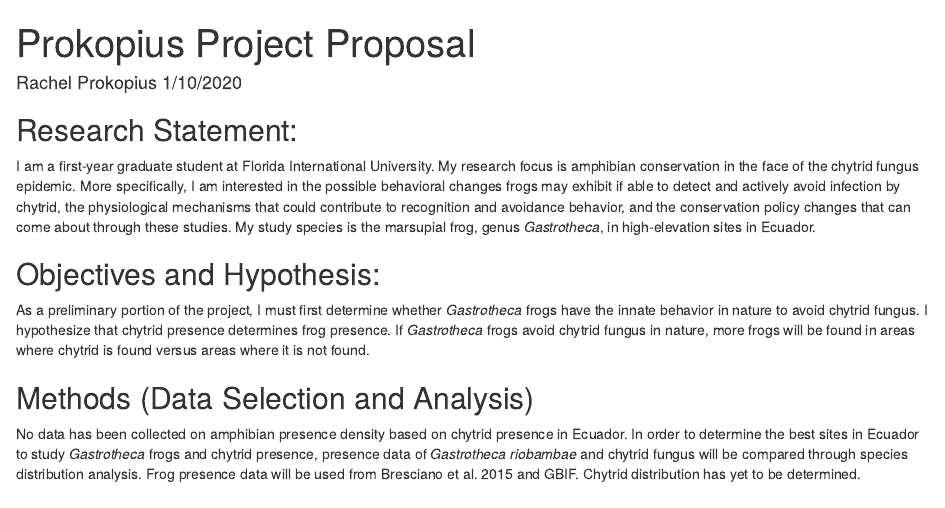
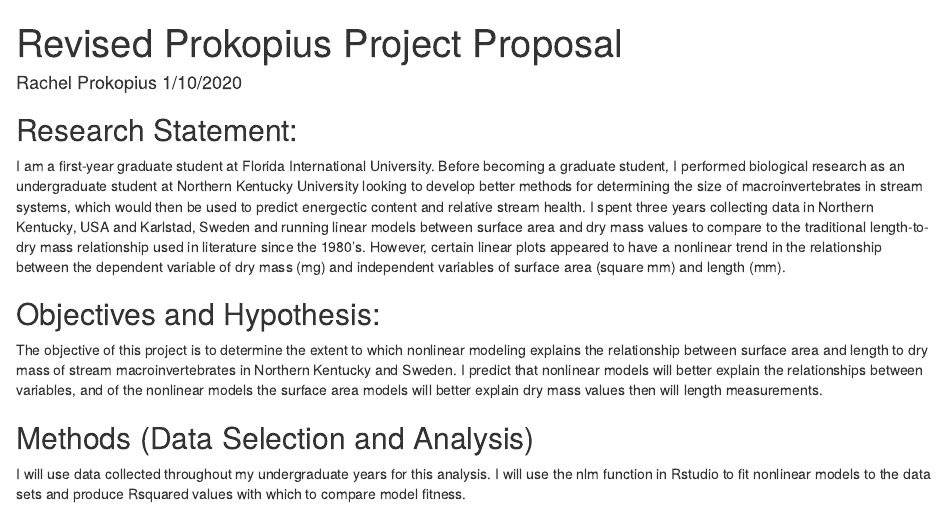
Before and after one commit to rprok002/Reproducible-Science, an R Markdown document (l.Rmd): the page in a window 1100 px wide, from its top. Rendered offline with R 4.5, knitr and Pandoc, with nearby package versions.

Commit message:
Updated Rmarkdown for Quantitative Ecology proposal

````diff
--- a/l.Rmd
+++ b/l.Rmd
@@ -1,5 +1,5 @@
 ---
-title: "Prokopius Project Proposal"
+title: "Revised Prokopius Project Proposal"
 author: "Rachel Prokopius 1/10/2020"
 ---
 
@@ -8,10 +8,10 @@ knitr::opts_chunk$set(echo = TRUE)
 ```
 
 ## Research Statement:
-I am a first-year graduate student at Florida International University. My research focus is amphibian conservation in the face of the chytrid fungus epidemic. More specifically, I am interested in the possible behavioral changes frogs may exhibit if able to detect and actively avoid infection by chytrid, the physiological mechanisms that could contribute to recognition and avoidance behavior, and the conservation policy changes that can come about through these studies. My study species is the marsupial frog, genus *Gastrotheca*, in high-elevation sites in Ecuador.
+I am a first-year graduate student at Florida International University. Before becoming a graduate student, I performed biological research as an undergraduate student at Northern Kentucky University looking to develop better methods for determining the size of macroinvertebrates in stream systems, which would then be used to predict energectic content and relative stream health. I spent three years collecting data in Northern Kentucky, USA and Karlstad, Sweden and running linear models between surface area and dry mass values to compare to the traditional length-to-dry mass relationship used in literature since the 1980's. However, certain linear plots appeared to have a nonlinear trend in the relationship between the dependent variable of dry mass (mg) and independent variables of surface area (square mm) and length (mm).
 
 ## Objectives and Hypothesis:
-As a preliminary portion of the project, I must first determine whether *Gastrotheca* frogs have the innate behavior in nature to  avoid chytrid fungus. I hypothesize that chytrid presence determines frog presence. If *Gastrotheca* frogs avoid chytrid fungus in nature, more frogs will be found in areas where chytrid is found versus areas where it is not found.
+The objective of this project is to determine the extent to which nonlinear modeling explains the relationship between surface area and length to dry mass of stream macroinvertebrates in Northern Kentucky and Sweden. I predict that nonlinear models will better explain the relationships between variables, and of the nonlinear models the surface area models will better explain dry mass values then will length measurements.
 
 ## Methods (Data Selection and Analysis)
-No data has been collected on amphibian presence density based on chytrid presence in Ecuador. In order to determine the best sites in Ecuador to study *Gastrotheca* frogs and chytrid presence, presence data of *Gastrotheca riobambae* and chytrid fungus will be compared through species distribution analysis. Frog presence data will be used from Bresciano et al. 2015 and GBIF. Chytrid distribution has yet to be determined.
+I will use data collected throughout my undergraduate years for this analysis. I will use the nlm function in Rstudio to fit nonlinear models to the data sets and produce Rsquared values with which to compare model fitness.
````
